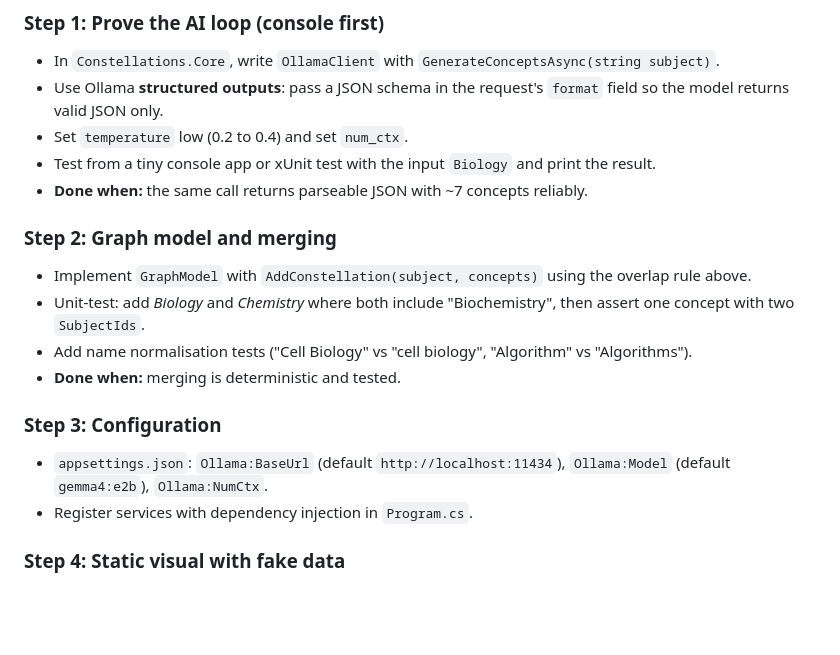
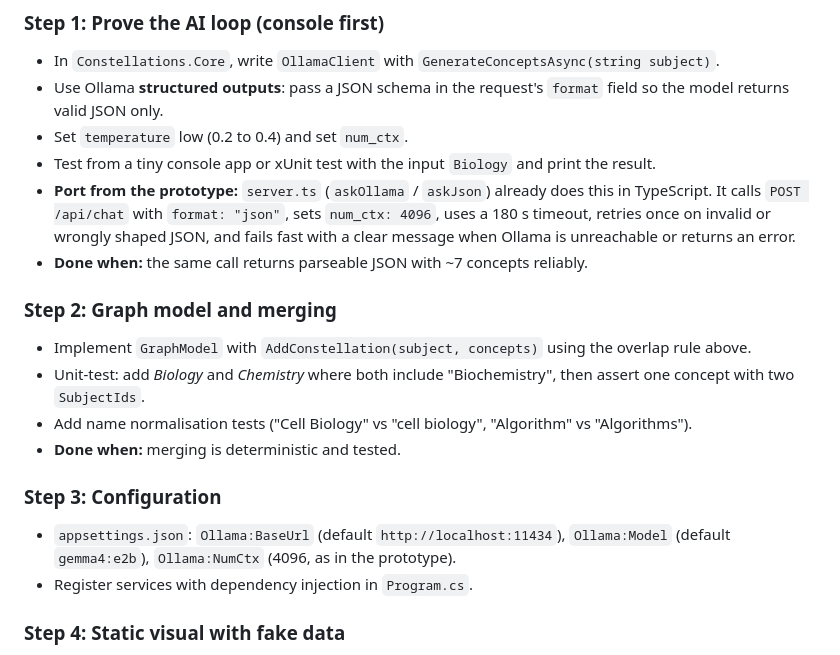
Before and after one commit to Lucaz2010/Constellations, a Markdown page: README.md, the part around one of its changes. Drawn GitHub-style; blank space fills up the shorter version.

```diff
--- a/README.md
+++ b/README.md
@@ -155,6 +159,7 @@ public class Concept
 - Use Ollama **structured outputs**: pass a JSON schema in the request's `format` field so the model returns valid JSON only.
 - Set `temperature` low (0.2 to 0.4) and set `num_ctx`.
 - Test from a tiny console app or xUnit test with the input `Biology` and print the result.
+- **Port from the prototype:** `server.ts` (`askOllama` / `askJson`) already does this in TypeScript. It calls `POST /api/chat` with `format: "json"`, sets `num_ctx: 4096`, uses a 180 s timeout, retries once on invalid or wrongly shaped JSON, and fails fast with a clear message when Ollama is unreachable or returns an error.
 - **Done when:** the same call returns parseable JSON with ~7 concepts reliably.
 
 ### Step 2: Graph model and merging
@@ -164,7 +169,7 @@ public class Concept
 - **Done when:** merging is deterministic and tested.
 
 ### Step 3: Configuration
-- `appsettings.json`: `Ollama:BaseUrl` (default `http://localhost:11434`), `Ollama:Model` (default `gemma4:e2b`), `Ollama:NumCtx`.
+- `appsettings.json`: `Ollama:BaseUrl` (default `http://localhost:11434`), `Ollama:Model` (default `gemma4:e2b`), `Ollama:NumCtx` (4096, as in the prototype).
 - Register services with dependency injection in `Program.cs`.
 
 ### Step 4: Static visual with fake data
```
Also changed, not shown: other parts of README.md (+45 -28 lines).
